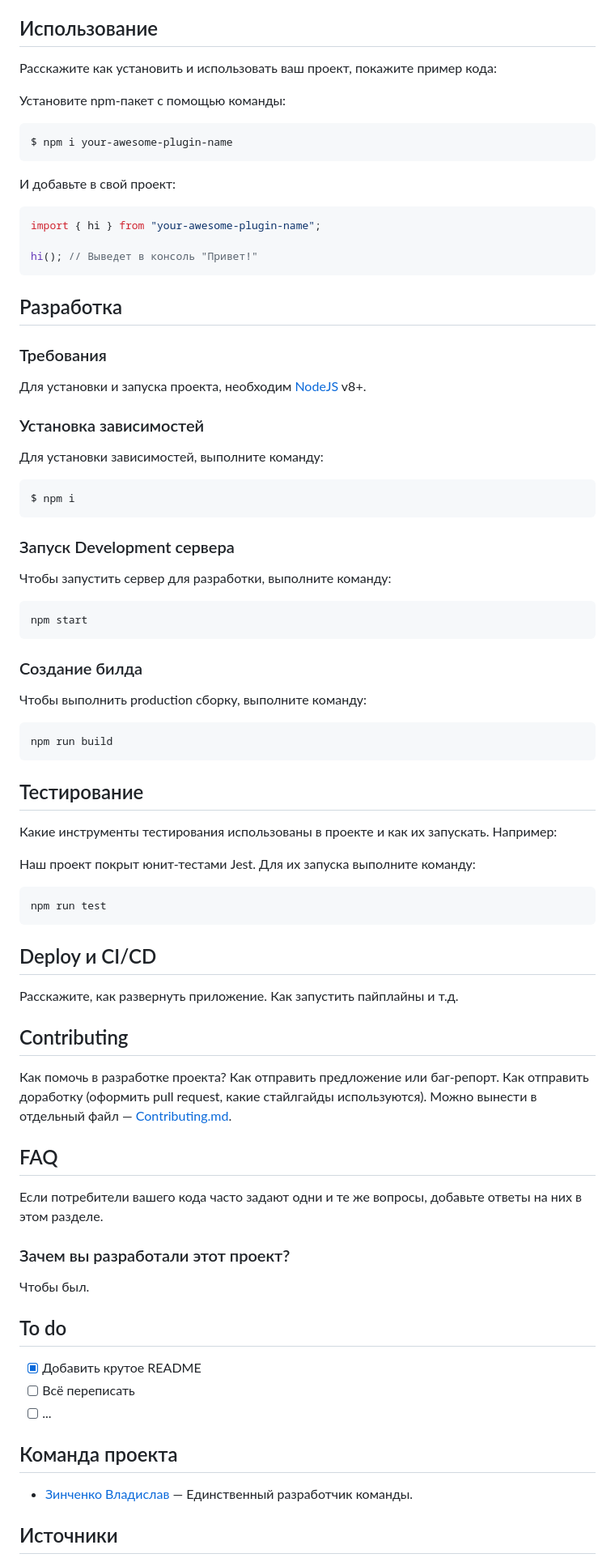
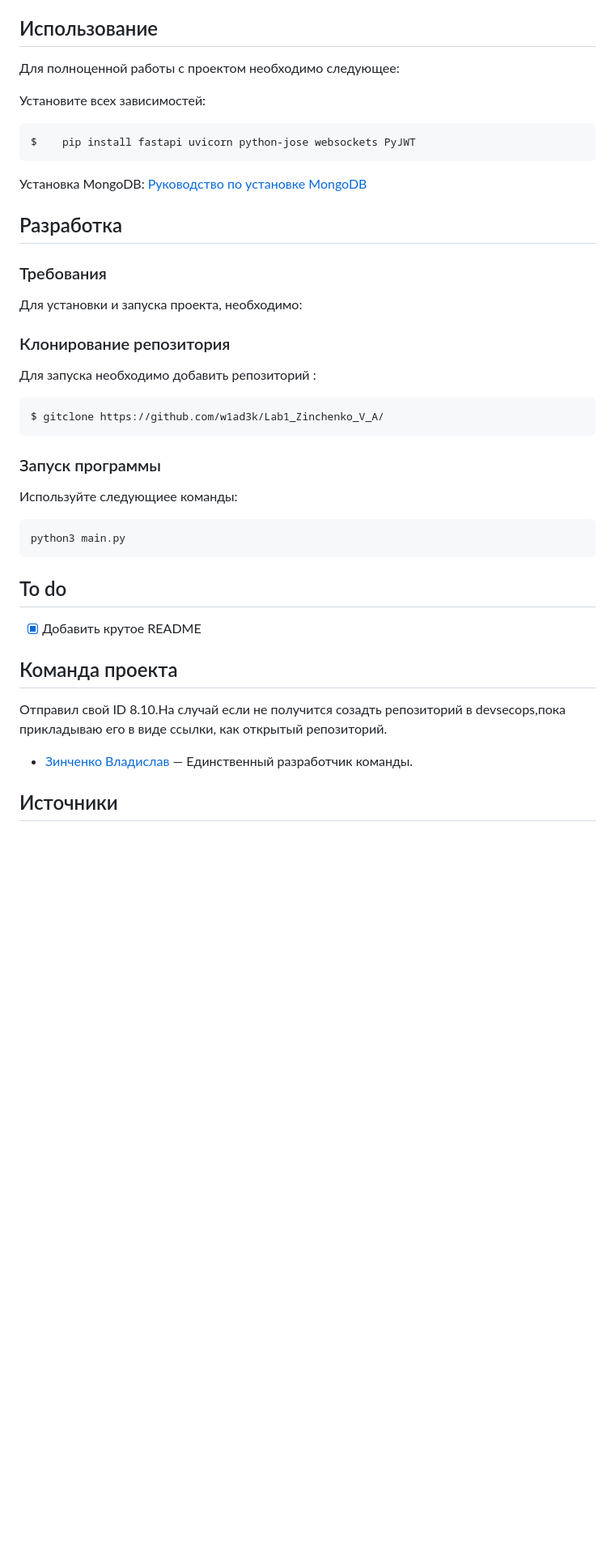
Before and after one commit to w1ad3k/Lab1_Zinchenko_V_A, a Markdown page: README.md, the part around the change printed below. Shown: that part at 81% size. Rendered like a GitHub page; blank space fills up the shorter version.

````diff
--- a/README.md
+++ b/README.md
@@ -12,70 +12,38 @@
 - [MonbgoDB](https://www.mongodb.com/)
 
 ## Использование
-Расскажите как установить и использовать ваш проект, покажите пример кода:
+Для полноценной работы с проектом необходимо следующее:
 
-Установите npm-пакет с помощью команды:
+Установите всех зависимостей:
 ```sh
-$ npm i your-awesome-plugin-name
+$    pip install fastapi uvicorn python-jose websockets PyJWT
 ```
 
-И добавьте в свой проект:
-```typescript
-import { hi } from "your-awesome-plugin-name";
-
-hi(); // Выведет в консоль "Привет!"
-```
+Установка MongoDB:
+[Руководство по установке MongoDB](https://www.mongodb.com/docs/manual/tutorial/getting-started/)
 
 ## Разработка
 
 ### Требования
-Для установки и запуска проекта, необходим [NodeJS](https://nodejs.org/) v8+.
+Для установки и запуска проекта, необходимо:
 
-### Установка зависимостей
-Для установки зависимостей, выполните команду:
+### Клонирование репозитория
+Для запуска необходимо добавить репозиторий :
 ```sh
-$ npm i
+$ gitclone https://github.com/w1ad3k/Lab1_Zinchenko_V_A/
 ```
 
-### Запуск Development сервера
-Чтобы запустить сервер для разработки, выполните команду:
+### Запуск программы
+Используйте следующиее команды:
 ```sh
-npm start
+python3 main.py
 ```
-
-### Создание билда
-Чтобы выполнить production сборку, выполните команду:
-```sh
-npm run build
-```
-
-## Тестирование
-Какие инструменты тестирования использованы в проекте и как их запускать. Например:
-
-Наш проект покрыт юнит-тестами Jest. Для их запуска выполните команду:
-```sh
-npm run test
-```
-
-## Deploy и CI/CD
-Расскажите, как развернуть приложение. Как запустить пайплайны и т.д.
-
-## Contributing
-Как помочь в разработке проекта? Как отправить предложение или баг-репорт. Как отправить доработку (оформить pull request, какие стайлгайды используются). Можно вынести в отдельный файл — [Contributing.md](./CONTRIBUTING.md).
-
-## FAQ
-Если потребители вашего кода часто задают одни и те же вопросы, добавьте ответы на них в этом разделе.
-
-### Зачем вы разработали этот проект?
-Чтобы был.
 
 ## To do
 - [x] Добавить крутое README
-- [ ] Всё переписать
-- [ ] ...
 
 ## Команда проекта
-
+Отправил свой ID 8.10.На случай если не получится созадть репозиторий в devsecops,пока прикладываю его в виде ссылки, как открытый репозиторий.
 - [Зинченко Владислав](@bronnyJamesbetterthanLebronJames) — Единственный разработчик команды.
 
 ## Источники
````
Also changed, not shown: other parts of README.md (+1 -1 lines).
